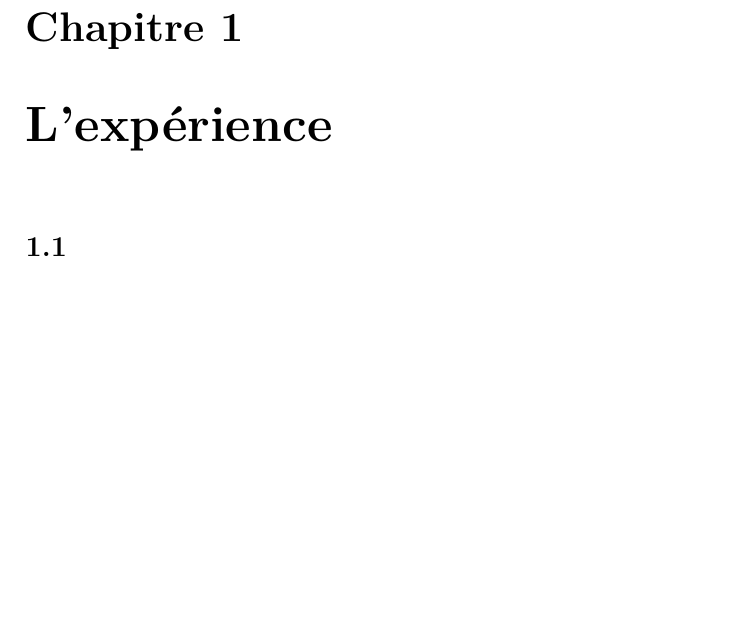
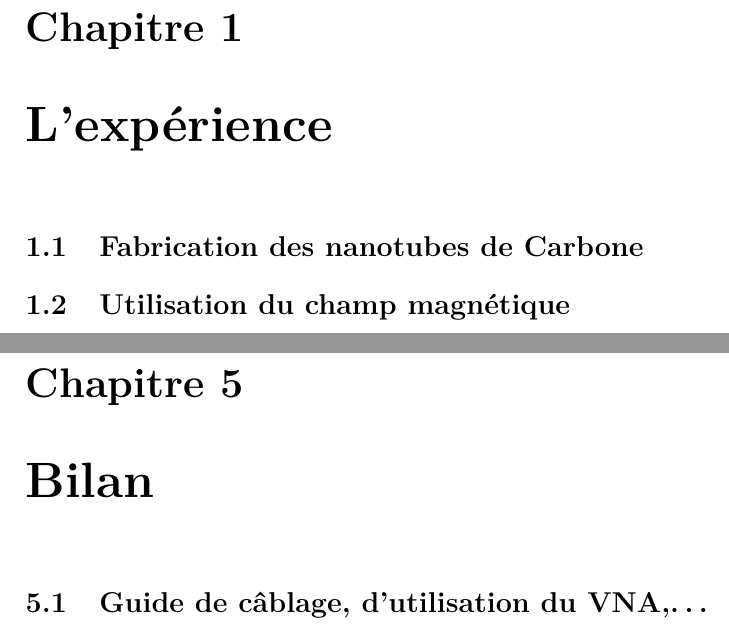
Before and after one commit to Salamandar/stageLPA, a LaTeX document (Rapport de stage/Rapport de Stage 2015.tex): part of page 6 of 11 before the commit and two parts of pages 6 and 10 of 12 after it, the two joined at a grey line, cut so that both start at the same text, the shorter picture padded with empty space. Compiled offline with pdfLaTeX.

Commit message:
avancement rapport

```diff
--- a/Rapport de stage/Rapport de Stage 2015.tex
+++ b/Rapport de stage/Rapport de Stage 2015.tex
@@ -47,7 +47,9 @@ Les sujets de recherche sont essentiellement concentrés autour du transport qua
 \addcontentsline{toc}{chapter}{Introduction}
 
 \chapter{L'expérience}
-\section{}
+\section{Fabrication des nanotubes de Carbone}
+
+\section{Utilisation du champ magnétique}
 
 \chapter{Le cryostat à dilution}
 Afin d'accéder à des températures de l'ordre que la dizaine de milliKelvins, l'équipe a décidé d'utiliser un cryostat à dilution sec.
@@ -73,3 +85,5 @@ On se trouve donc en présence de deux phases : celle, plus légère, d'\HeT pur
 
 \chapter{Les résultats de l'expérience (avant et/ou après câblage)}
 
+\chapter{Bilan}
+\section{Guide de câblage, d'utilisation du VNA,…}
```
Also changed, not shown: Rapport de stage/Rapport de Stage 2015.pdf, Rapport de stage/Rapport de Stage 2015.tex (13 more changed lines).
